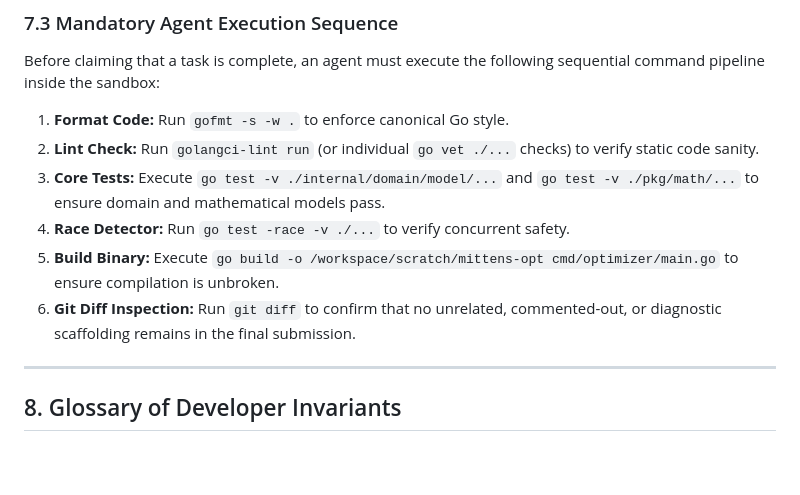
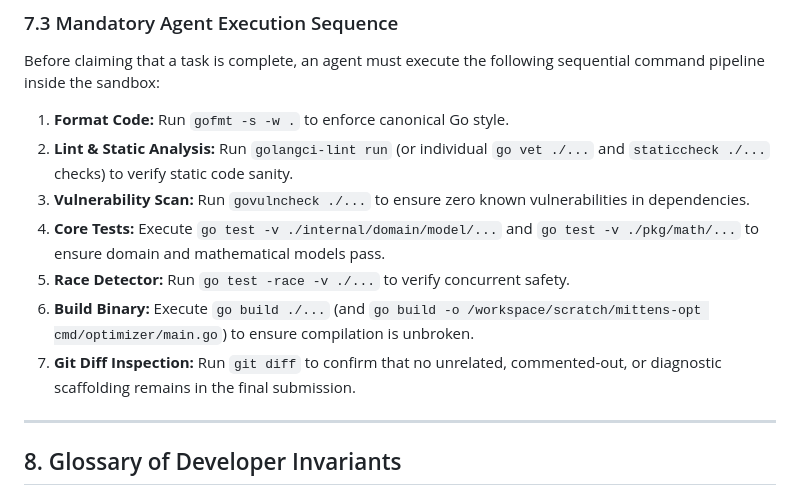
Before and after one commit to jbourne-od/project_mittens, a Markdown page: AGENTS.md, the part around the change. Rendered like a GitHub page; blank space fills up the shorter version.

Commit message:
docs(agents): include staticcheck and govulncheck in mandatory execution pipeline

```diff
--- a/AGENTS.md
+++ b/AGENTS.md
@@ -214,11 +214,12 @@ All mathematical transition and filtering equations must be accompanied by rigor
 Before claiming that a task is complete, an agent must execute the following sequential command pipeline inside the sandbox:
 
 1.  **Format Code:** Run `gofmt -s -w .` to enforce canonical Go style.
-2.  **Lint Check:** Run `golangci-lint run` (or individual `go vet ./...` checks) to verify static code sanity.
-3.  **Core Tests:** Execute `go test -v ./internal/domain/model/...` and `go test -v ./pkg/math/...` to ensure domain and mathematical models pass.
-4.  **Race Detector:** Run `go test -race -v ./...` to verify concurrent safety.
-5.  **Build Binary:** Execute `go build -o /workspace/scratch/mittens-opt cmd/optimizer/main.go` to ensure compilation is unbroken.
-6.  **Git Diff Inspection:** Run `git diff` to confirm that no unrelated, commented-out, or diagnostic scaffolding remains in the final submission.
+2.  **Lint & Static Analysis:** Run `golangci-lint run` (or individual `go vet ./...` and `staticcheck ./...` checks) to verify static code sanity.
+3.  **Vulnerability Scan:** Run `govulncheck ./...` to ensure zero known vulnerabilities in dependencies.
+4.  **Core Tests:** Execute `go test -v ./internal/domain/model/...` and `go test -v ./pkg/math/...` to ensure domain and mathematical models pass.
+5.  **Race Detector:** Run `go test -race -v ./...` to verify concurrent safety.
+6.  **Build Binary:** Execute `go build ./...` (and `go build -o /workspace/scratch/mittens-opt cmd/optimizer/main.go`) to ensure compilation is unbroken.
+7.  **Git Diff Inspection:** Run `git diff` to confirm that no unrelated, commented-out, or diagnostic scaffolding remains in the final submission.
 
 ---
 
```
